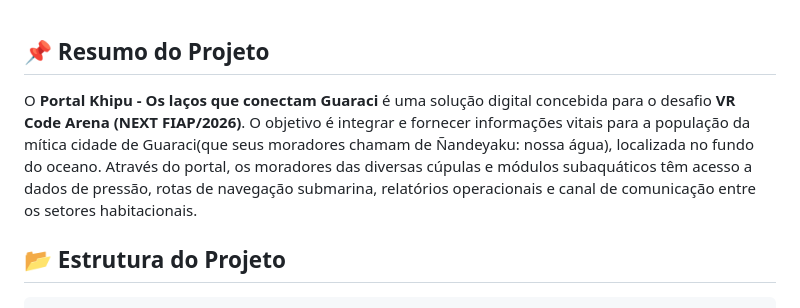
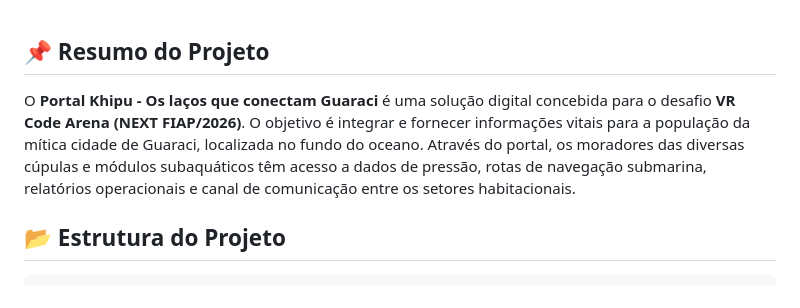
Before and after one commit to mewmewdevart/AtlantidaFIAPChallenge, a Markdown page: README.md, the part around the change. Drawn GitHub-style.

Commit message:
Fix formatting in project summary section

```diff
--- a/README.md
+++ b/README.md
@@ -24,7 +24,7 @@
 
 ## 📌 Resumo do Projeto
 
-O **Portal Khipu - Os laços que conectam Guaraci** é uma solução digital concebida para o desafio **VR Code Arena (NEXT FIAP/2026)**. O objetivo é integrar e fornecer informações vitais para a população da mítica cidade de Guaraci(que seus moradores chamam de Ñandeyaku: nossa água), localizada no fundo do oceano. Através do portal, os moradores das diversas cúpulas e módulos subaquáticos têm acesso a dados de pressão, rotas de navegação submarina, relatórios operacionais e canal de comunicação entre os setores habitacionais.
+O **Portal Khipu - Os laços que conectam Guaraci** é uma solução digital concebida para o desafio **VR Code Arena (NEXT FIAP/2026)**. O objetivo é integrar e fornecer informações vitais para a população da mítica cidade de Guaraci, localizada no fundo do oceano. Através do portal, os moradores das diversas cúpulas e módulos subaquáticos têm acesso a dados de pressão, rotas de navegação submarina, relatórios operacionais e canal de comunicação entre os setores habitacionais.
 
 ## 📂 Estrutura do Projeto
 
```
